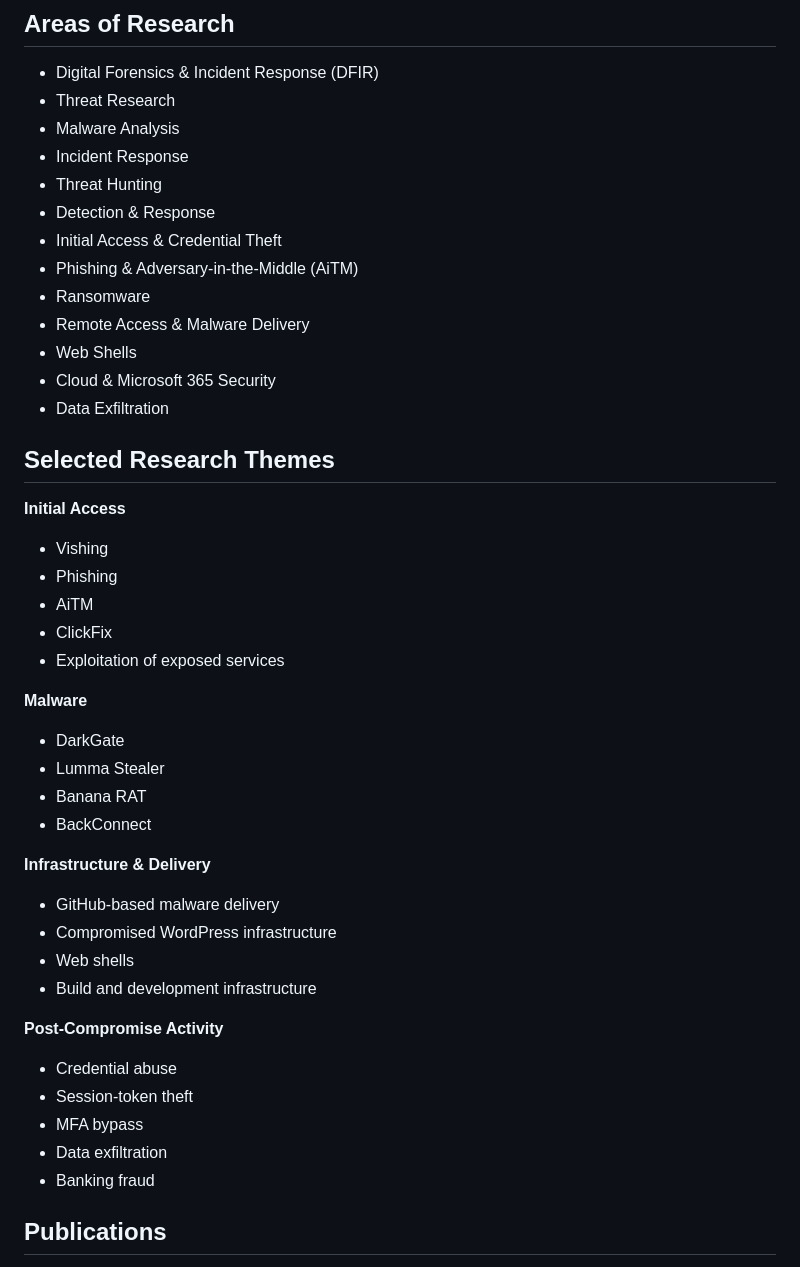
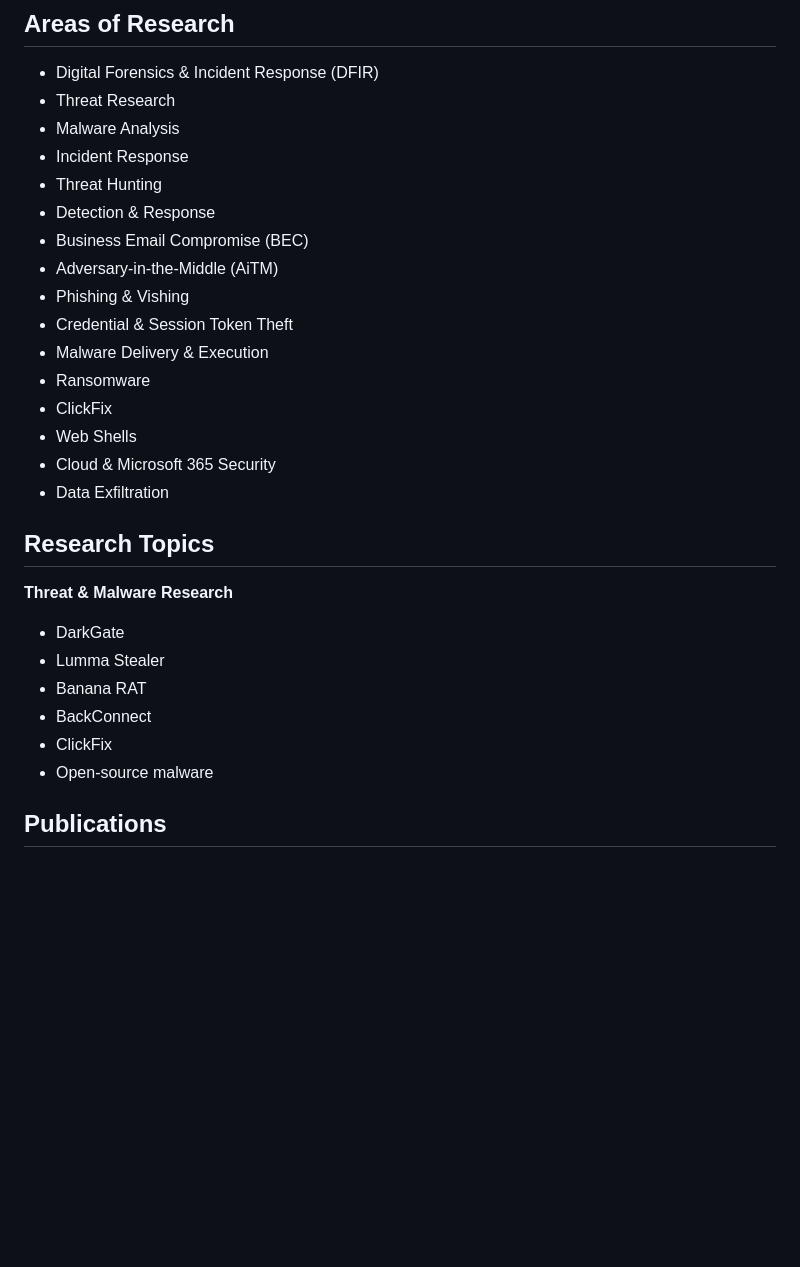
Before and after one commit to samaniegojovit-dfir/DFIR-portfolio, a Markdown page: README.md, the part around one of its changes. Rendered like a GitHub page; blank space fills up the shorter version.

```diff
--- a/README.md
+++ b/README.md
@@ -89,45 +84,27 @@ Analysis of a vishing campaign conducted through Microsoft Teams that facilitate
 * Incident Response
 * Threat Hunting
 * Detection & Response
-* Initial Access & Credential Theft
-* Phishing & Adversary-in-the-Middle (AiTM)
+* Business Email Compromise (BEC)
+* Adversary-in-the-Middle (AiTM)
+* Phishing & Vishing
+* Credential & Session Token Theft
+* Malware Delivery & Execution
 * Ransomware
-* Remote Access & Malware Delivery
+* ClickFix
 * Web Shells
 * Cloud & Microsoft 365 Security
 * Data Exfiltration
 
-## Selected Research Themes
+## Research Topics
 
-**Initial Access**
-
-* Vishing
-* Phishing
-* AiTM
-* ClickFix
-* Exploitation of exposed services
-
-**Malware**
+**Threat & Malware Research**
 
 * DarkGate
 * Lumma Stealer
 * Banana RAT
 * BackConnect
-
-**Infrastructure & Delivery**
-
-* GitHub-based malware delivery
-* Compromised WordPress infrastructure
-* Web shells
-* Build and development infrastructure
-
-**Post-Compromise Activity**
-
-* Credential abuse
-* Session-token theft
-* MFA bypass
-* Data exfiltration
-* Banking fraud
+* ClickFix
+* Open-source malware
 
 ## Publications
 
```
Also changed, not shown: other parts of README.md (+35 -40 lines).
